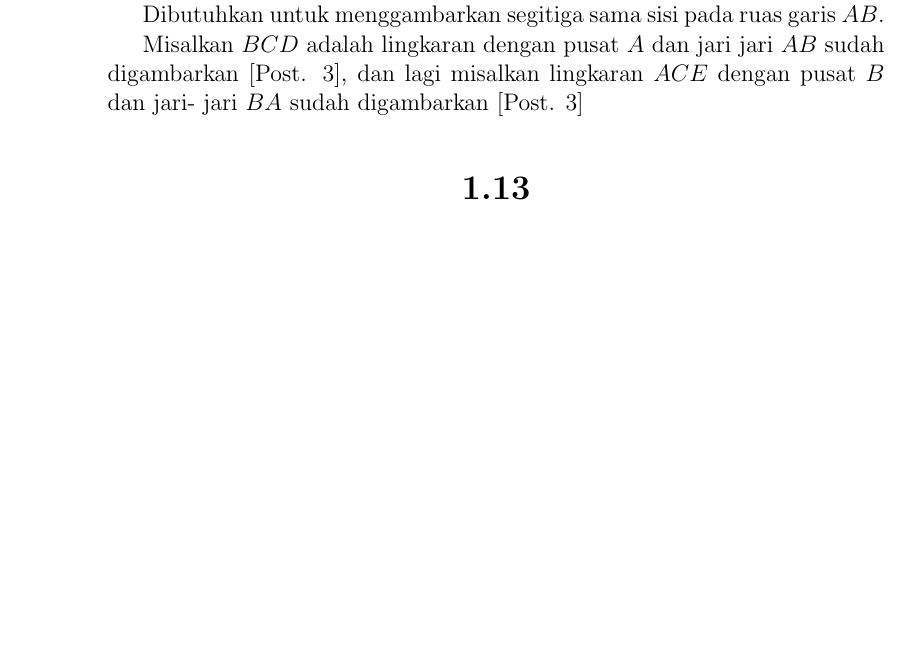
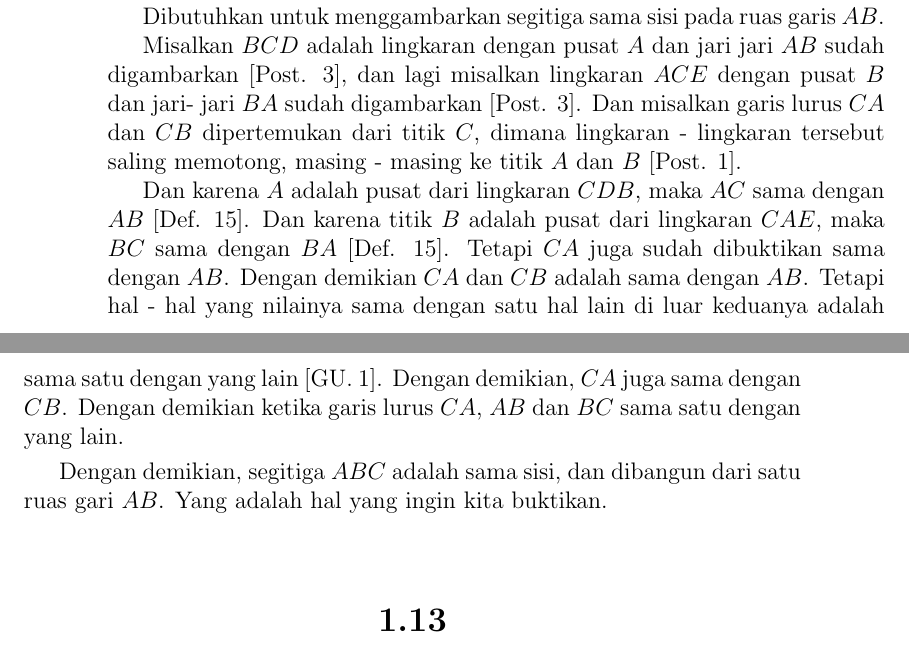
Before and after one commit to tjiptomangun/realistic_ray_tracing_doodle, a LaTeX book (notes/elements_id.tex): part of page 5 of 12 before the commit and two parts of pages 5 and 6 of 12 after it, the two joined at a grey line, cut so that both start at the same text, the shorter picture padded with empty space. Compiled offline with pdfLaTeX.

Commit message:
Elements Book 1 Prop 1

```diff
--- a/notes/elements_id.tex
+++ b/notes/elements_id.tex
@@ -135,7 +135,24 @@ Misalkan $AB$ adalah ruas garis.
 
 Dibutuhkan untuk menggambarkan segitiga sama sisi pada ruas garis $AB$.
 
-Misalkan $BCD$ adalah lingkaran dengan pusat $A$ dan jari jari $AB$ sudah digambarkan [Post. 3], dan lagi misalkan lingkaran $ACE$ dengan pusat $B$ dan jari- jari $BA$ sudah digambarkan [Post. 3]
+Misalkan $BCD$ adalah lingkaran dengan pusat $A$ dan jari jari $AB$ sudah
+digambarkan [Post. 3], dan lagi misalkan lingkaran $ACE$ dengan pusat $B$
+dan jari- jari $BA$ sudah digambarkan [Post. 3]. Dan misalkan garis lurus
+$CA$ dan $CB$ dipertemukan dari titik $C$, dimana lingkaran - lingkaran
+tersebut saling memotong, masing - masing ke titik $A$ dan $B$ [Post. 1].
+
+
+Dan karena $A$ adalah pusat dari lingkaran $CDB$, maka $AC$ sama dengan $AB$
+[Def. 15]. Dan karena titik $B$ adalah pusat dari lingkaran $CAE$, maka
+$BC$ sama dengan $BA$ [Def. 15]. Tetapi $CA$ juga sudah dibuktikan sama
+dengan $AB$. Dengan demikian $CA$ dan $CB$ adalah sama dengan $AB$. Tetapi
+hal - hal yang nilainya sama dengan satu hal lain di luar keduanya adalah sama
+satu dengan yang lain [GU. 1]. Dengan demikian, $CA$ juga sama dengan $CB$.
+Dengan demikian ketika garis lurus $CA$, $AB$ dan $BC$ sama satu dengan
+yang lain.
+
+Dengan demikian, segitiga $ABC$ adalah sama sisi, dan dibangun dari
+satu ruas gari $AB$. Yang adalah hal yang ingin kita buktikan.
 
 \setcounter{section}{13}
 \section*{\centering \thesection}
```
Also changed, not shown: notes/elements_id.pdf, notes/vectors.pdf, notes/elements_id.tex (2 more changed lines).
